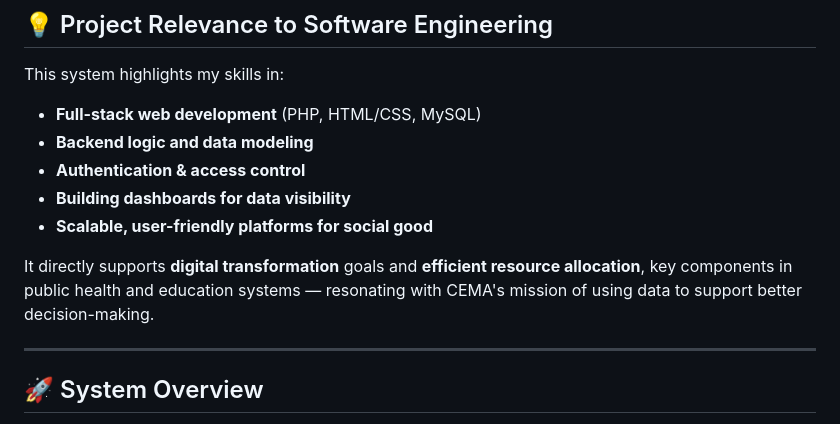
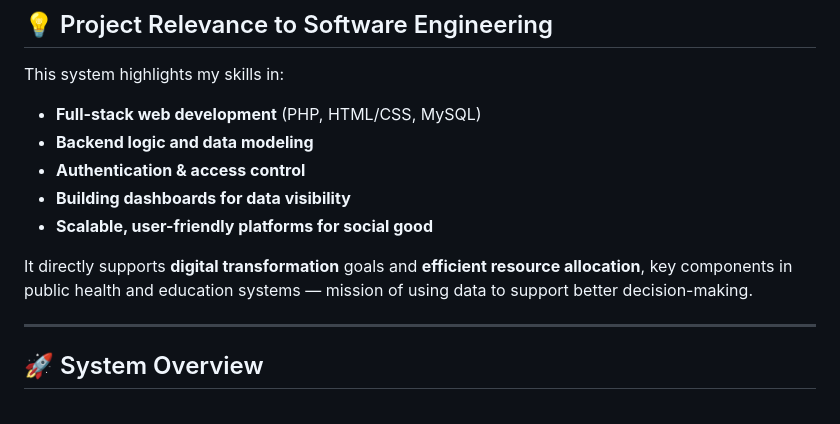
Before and after one commit to Marindany-02/Bursary-management-System, a Markdown page: README.md, the part around the change. Drawn GitHub-style.

```diff
--- a/README.md
+++ b/README.md
@@ -13,7 +13,7 @@ This system highlights my skills in:
 - **Building dashboards for data visibility**
 - **Scalable, user-friendly platforms for social good**
 
-It directly supports **digital transformation** goals and **efficient resource allocation**, key components in public health and education systems — resonating with CEMA's mission of using data to support better decision-making.
+It directly supports **digital transformation** goals and **efficient resource allocation**, key components in public health and education systems —  mission of using data to support better decision-making.
 
 ---
 
```
